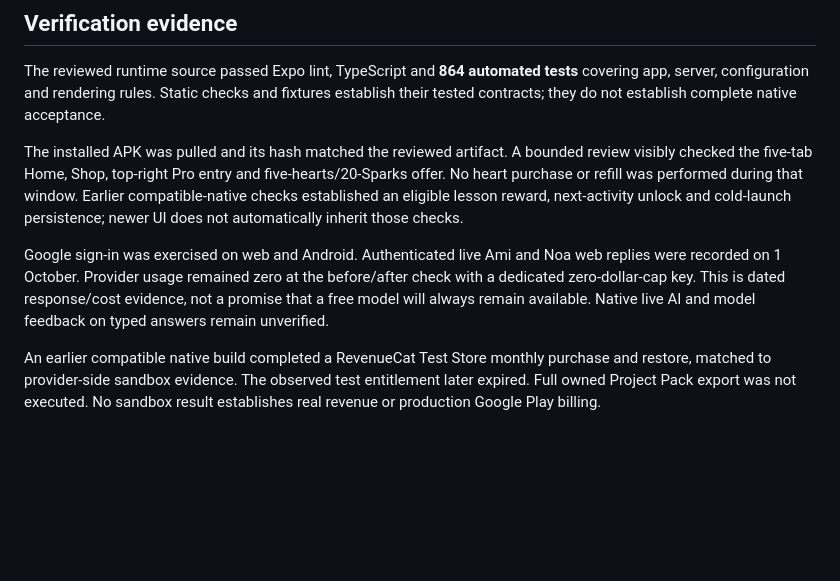
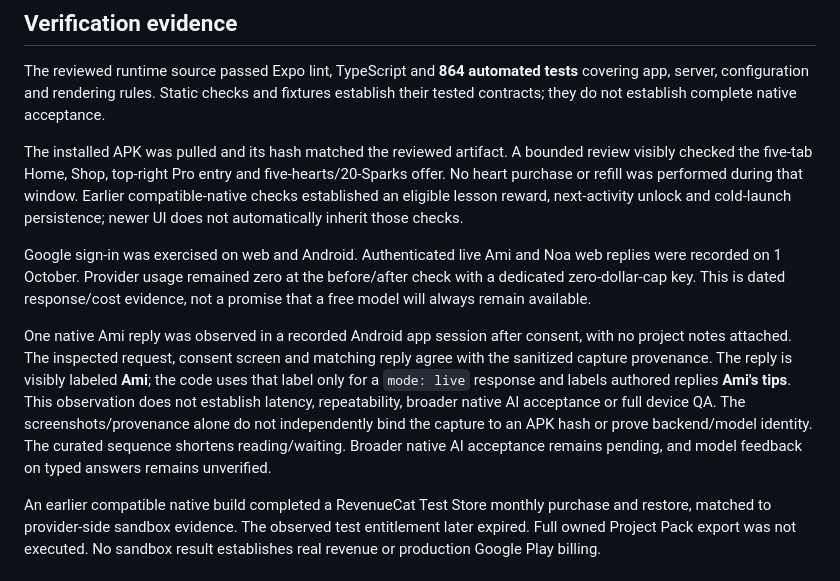
Before and after one commit to JNX03/shipingIT, a Markdown page: docs/PREVIEW-SCOPE.md, the part around the change. Rendered like a GitHub page; blank space fills up the shorter version.

```diff
--- a/docs/PREVIEW-SCOPE.md
+++ b/docs/PREVIEW-SCOPE.md
@@ -22,7 +22,9 @@ The reviewed runtime source passed Expo lint, TypeScript and **864 automated tes
 
 The installed APK was pulled and its hash matched the reviewed artifact. A bounded review visibly checked the five-tab Home, Shop, top-right Pro entry and five-hearts/20-Sparks offer. No heart purchase or refill was performed during that window. Earlier compatible-native checks established an eligible lesson reward, next-activity unlock and cold-launch persistence; newer UI does not automatically inherit those checks.
 
-Google sign-in was exercised on web and Android. Authenticated live Ami and Noa web replies were recorded on 1 October. Provider usage remained zero at the before/after check with a dedicated zero-dollar-cap key. This is dated response/cost evidence, not a promise that a free model will always remain available. Native live AI and model feedback on typed answers remain unverified.
+Google sign-in was exercised on web and Android. Authenticated live Ami and Noa web replies were recorded on 1 October. Provider usage remained zero at the before/after check with a dedicated zero-dollar-cap key. This is dated response/cost evidence, not a promise that a free model will always remain available.
+
+One native Ami reply was observed in a recorded Android app session after consent, with no project notes attached. The inspected request, consent screen and matching reply agree with the sanitized capture provenance. The reply is visibly labeled **Ami**; the code uses that label only for a `mode: live` response and labels authored replies **Ami's tips**. This observation does not establish latency, repeatability, broader native AI acceptance or full device QA. The screenshots/provenance alone do not independently bind the capture to an APK hash or prove backend/model identity. The curated sequence shortens reading/waiting. Broader native AI acceptance remains pending, and model feedback on typed answers remains unverified.
 
 An earlier compatible native build completed a RevenueCat Test Store monthly purchase and restore, matched to provider-side sandbox evidence. The observed test entitlement later expired. Full owned Project Pack export was not executed. No sandbox result establishes real revenue or production Google Play billing.
 
```
Also changed, not shown: README.md (+1 -1 lines), docs/DEVPOST-SUBMISSION.md (+1 -1 lines).
